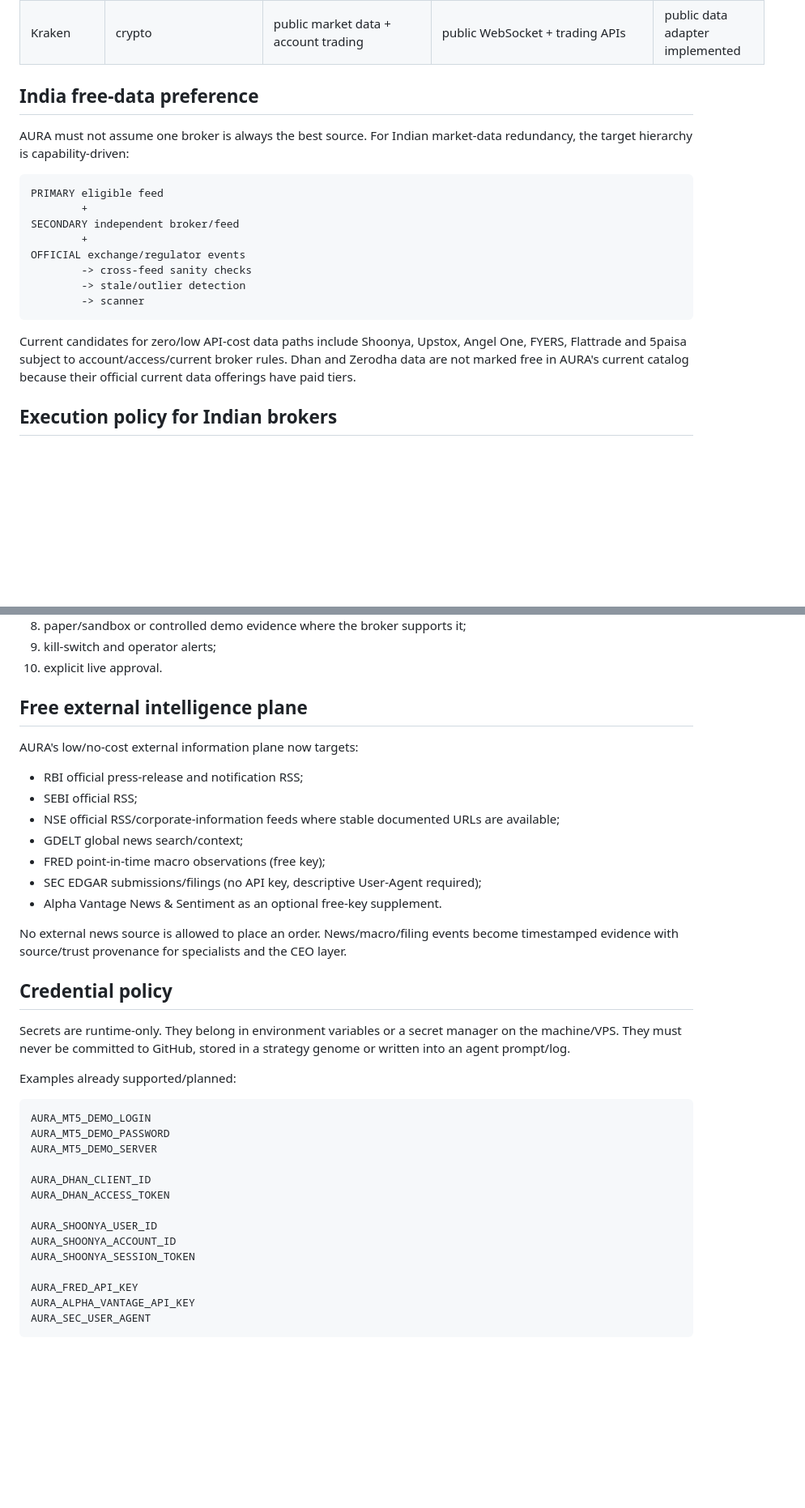
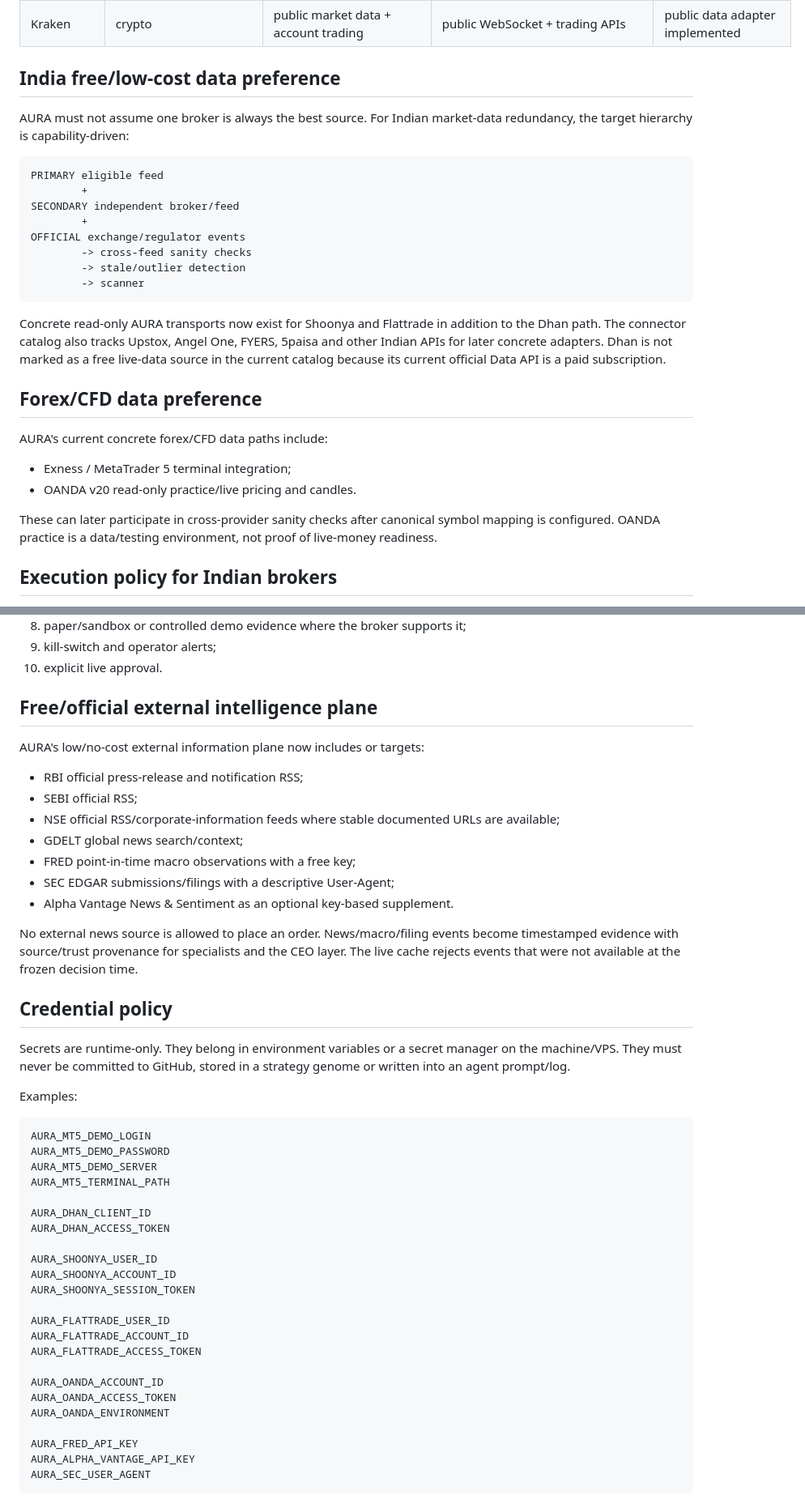
Before and after one commit to svk1dec2018-ai/AURA-AI-OS-ya-ai-trading-system, a Markdown page: docs/BROKER_DATA_CONNECTOR_MATRIX.md, 2 parts joined by grey strips. Shown at 81% size. Rendered like a GitHub page; blank space fills up the shorter version.

````diff
--- a/docs/BROKER_DATA_CONNECTOR_MATRIX.md
+++ b/docs/BROKER_DATA_CONNECTOR_MATRIX.md
@@ -25,7 +25,7 @@ This matrix separates **official capability**, **cost/access**, and **AURA imple
 | Binance | crypto | public market data + account trading | WebSocket/depth/kline/orders/test environments | adapter foundation implemented |
 | Kraken | crypto | public market data + account trading | public WebSocket + trading APIs | public data adapter implemented |
 
-## India free-data preference
+## India free/low-cost data preference
 
 AURA must not assume one broker is always the best source. For Indian market-data redundancy, the target hierarchy is capability-driven:
 
@@ -40,7 +40,16 @@ OFFICIAL exchange/regulator events
         -> scanner
 ```
 
-Current candidates for zero/low API-cost data paths include Shoonya, Upstox, Angel One, FYERS, Flattrade and 5paisa subject to account/access/current broker rules. Dhan and Zerodha data are not marked free in AURA's current catalog because their official current data offerings have paid tiers.
+Concrete read-only AURA transports now exist for Shoonya and Flattrade in addition to the Dhan path. The connector catalog also tracks Upstox, Angel One, FYERS, 5paisa and other Indian APIs for later concrete adapters. Dhan is not marked as a free live-data source in the current catalog because its current official Data API is a paid subscription.
+
+## Forex/CFD data preference
+
+AURA's current concrete forex/CFD data paths include:
+
+- Exness / MetaTrader 5 terminal integration;
+- OANDA v20 read-only practice/live pricing and candles.
+
+These can later participate in cross-provider sanity checks after canonical symbol mapping is configured. OANDA practice is a data/testing environment, not proof of live-money readiness.
 
 ## Execution policy for Indian brokers
 
@@ -59,30 +68,31 @@ Before a connector becomes `LIVE_ELIGIBLE`, AURA requires all of:
 9. kill-switch and operator alerts;
 10. explicit live approval.
 
-## Free external intelligence plane
+## Free/official external intelligence plane
 
-AURA's low/no-cost external information plane now targets:
+AURA's low/no-cost external information plane now includes or targets:
 
 - RBI official press-release and notification RSS;
 - SEBI official RSS;
 - NSE official RSS/corporate-information feeds where stable documented URLs are available;
 - GDELT global news search/context;
-- FRED point-in-time macro observations (free key);
-- SEC EDGAR submissions/filings (no API key, descriptive User-Agent required);
-- Alpha Vantage News & Sentiment as an optional free-key supplement.
+- FRED point-in-time macro observations with a free key;
+- SEC EDGAR submissions/filings with a descriptive User-Agent;
+- Alpha Vantage News & Sentiment as an optional key-based supplement.
 
-No external news source is allowed to place an order. News/macro/filing events become timestamped evidence with source/trust provenance for specialists and the CEO layer.
+No external news source is allowed to place an order. News/macro/filing events become timestamped evidence with source/trust provenance for specialists and the CEO layer. The live cache rejects events that were not available at the frozen decision time.
 
 ## Credential policy
 
 Secrets are runtime-only. They belong in environment variables or a secret manager on the machine/VPS. They must never be committed to GitHub, stored in a strategy genome or written into an agent prompt/log.
 
-Examples already supported/planned:
+Examples:
 
 ```text
 AURA_MT5_DEMO_LOGIN
 AURA_MT5_DEMO_PASSWORD
 AURA_MT5_DEMO_SERVER
+AURA_MT5_TERMINAL_PATH
 
 AURA_DHAN_CLIENT_ID
 AURA_DHAN_ACCESS_TOKEN
@@ -90,6 +100,14 @@ AURA_DHAN_ACCESS_TOKEN
 AURA_SHOONYA_USER_ID
 AURA_SHOONYA_ACCOUNT_ID
 AURA_SHOONYA_SESSION_TOKEN
+
+AURA_FLATTRADE_USER_ID
+AURA_FLATTRADE_ACCOUNT_ID
+AURA_FLATTRADE_ACCESS_TOKEN
+
+AURA_OANDA_ACCOUNT_ID
+AURA_OANDA_ACCESS_TOKEN
+AURA_OANDA_ENVIRONMENT
 
 AURA_FRED_API_KEY
 AURA_ALPHA_VANTAGE_API_KEY
````
Also changed, not shown: other parts of docs/BROKER_DATA_CONNECTOR_MATRIX.md (+14 -14 lines).
